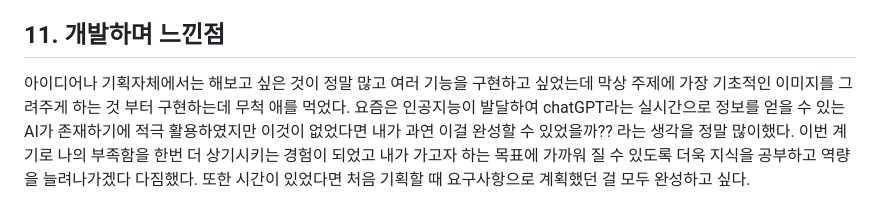
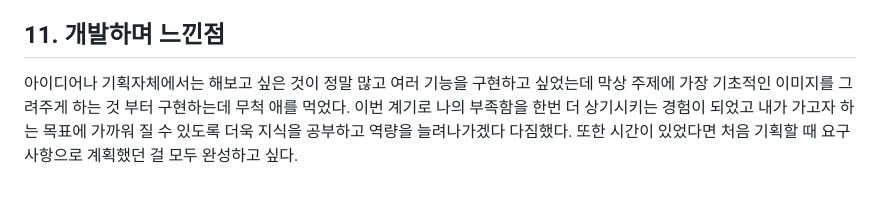
Before and after one commit to Jinseonghyun/AI_image_Banksy, a Markdown page: README.md, the part around the change. Rendered like a GitHub page.

Commit message:
readme 수정

```diff
--- a/README.md
+++ b/README.md
@@ -189,4 +189,4 @@ graph TD
 2. 웹 서비스 Banksy 를 만들고 서비스를 배포한 후 일단 기능 구현은 된다고 생각해서 신나게 실험을 하나보니까 페이지 에러가 났다. 이유를 찾다보니 GitHub에 코드를 업로드 하는 과정에서 API_KEY 값이 노출되어서 API_KEY 값이 계속 삭제 되었다. 이유를 파악하고 현재 업로드 한 코드에서 키 값을 제거한 상태이다. 추후 백엔드에 대해서 공부를 하여 이 에러를 키를 숨기면서도 해결해 보고 싶다.
 
 ## 11. 개발하며 느낀점
-아이디어나 기획자체에서는 해보고 싶은 것이 정말 많고 여러 기능을 구현하고 싶었는데 막상 주제에 가장 기초적인 이미지를 그려주게 하는 것 부터 구현하는데 무척 애를 먹었다. 요즘은 인공지능이 발달하여 chatGPT라는 실시간으로 정보를 얻을 수 있는 AI가 존재하기에 적극 활용하였지만 이것이 없었다면 내가 과연 이걸 완성할 수 있었을까?? 라는 생각을 정말 많이했다. 이번 계기로 나의 부족함을 한번 더 상기시키는 경험이 되었고 내가 가고자 하는 목표에 가까워 질 수 있도록 더욱 지식을 공부하고 역량을 늘려나가겠다 다짐했다. 또한 시간이 있었다면 처음 기획할 때 요구사항으로 계획했던 걸 모두 완성하고 싶다.
+아이디어나 기획자체에서는 해보고 싶은 것이 정말 많고 여러 기능을 구현하고 싶었는데 막상 주제에 가장 기초적인 이미지를 그려주게 하는 것 부터 구현하는데 무척 애를 먹었다. 이번 계기로 나의 부족함을 한번 더 상기시키는 경험이 되었고 내가 가고자 하는 목표에 가까워 질 수 있도록 더욱 지식을 공부하고 역량을 늘려나가겠다 다짐했다. 또한 시간이 있었다면 처음 기획할 때 요구사항으로 계획했던 걸 모두 완성하고 싶다.
```
